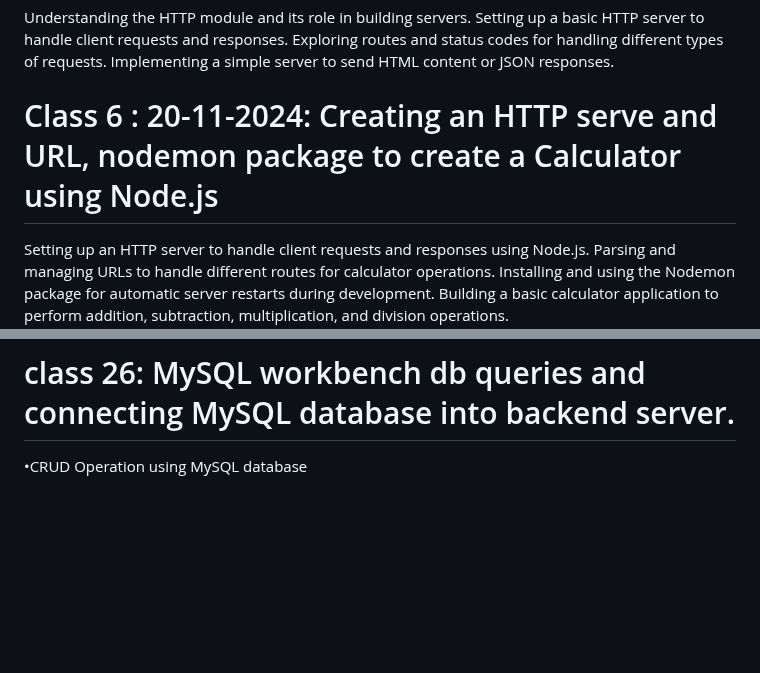
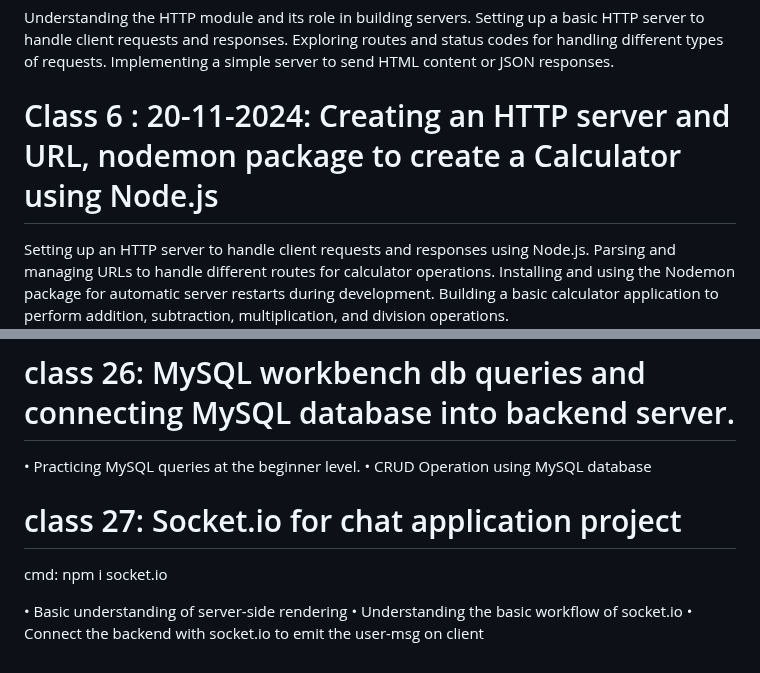
Before and after one commit to naveensivakumar14/ZATN, a Markdown page: README.md, 2 parts joined by grey strips. GitHub-like rendering; blank space fills up the shorter version.

```diff
--- a/README.md
+++ b/README.md
@@ -46,7 +46,7 @@ Exploring routes and status codes for handling different types of requests.
 Implementing a simple server to send HTML content or JSON responses.
 
 
-#  Class 6 : 20-11-2024: Creating an HTTP serve and URL, nodemon package to create a Calculator using Node.js
+#  Class 6 : 20-11-2024: Creating an HTTP server and URL, nodemon package to create a Calculator using Node.js
 
 Setting up an HTTP server to handle client requests and responses using Node.js.
 Parsing and managing URLs to handle different routes for calculator operations.
@@ -148,4 +148,13 @@ cmd: npm i express cors mongoose nodemon
 
 # class 26: MySQL workbench db queries and connecting MySQL database into backend server.
 
-•CRUD Operation using MySQL database
+• Practicing MySQL queries at the beginner level.
+• CRUD Operation using MySQL database
+
+# class 27: Socket.io for chat application project
+
+cmd: npm i socket.io
+
+• Basic understanding of server-side rendering
+• Understanding the basic workflow of socket.io
+• Connect the backend with socket.io to emit the user-msg on client
```
